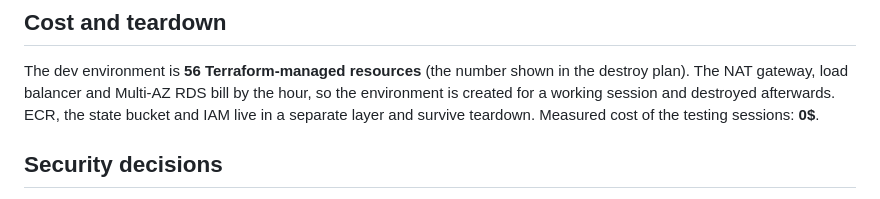
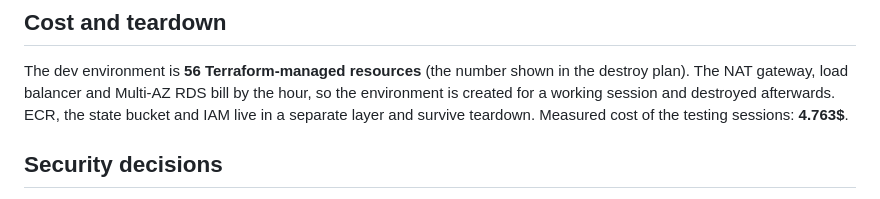
Before and after one commit to dinesh-ajmera/Human-Resource-Management-System, a Markdown page: README.md, the part around the change. GitHub-like rendering.

Commit message:
Measured testing cost

```diff
--- a/README.md
+++ b/README.md
@@ -109,7 +109,7 @@ Confirm the SNS subscription email, otherwise alarm emails are not delivered.
 The dev environment is **56 Terraform-managed resources** (the number shown in the destroy plan).
 The NAT gateway, load balancer and Multi-AZ RDS bill by the hour, so the environment is created for a working
 session and destroyed afterwards. ECR, the state bucket and IAM live in a separate layer and survive teardown.
-Measured cost of the testing sessions: **0$**.
+Measured cost of the testing sessions: **4.763$**.
 
 ## Security decisions
 
```
